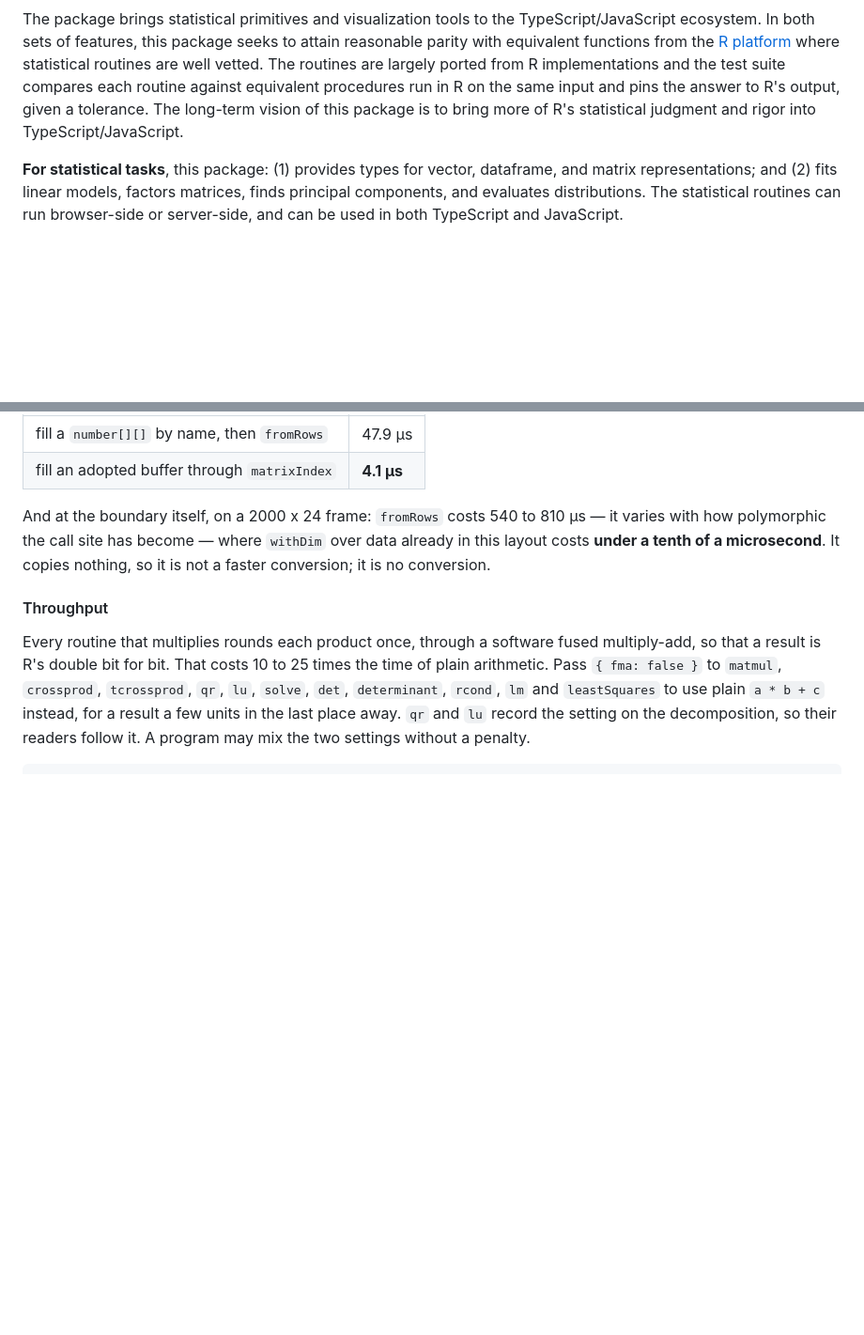
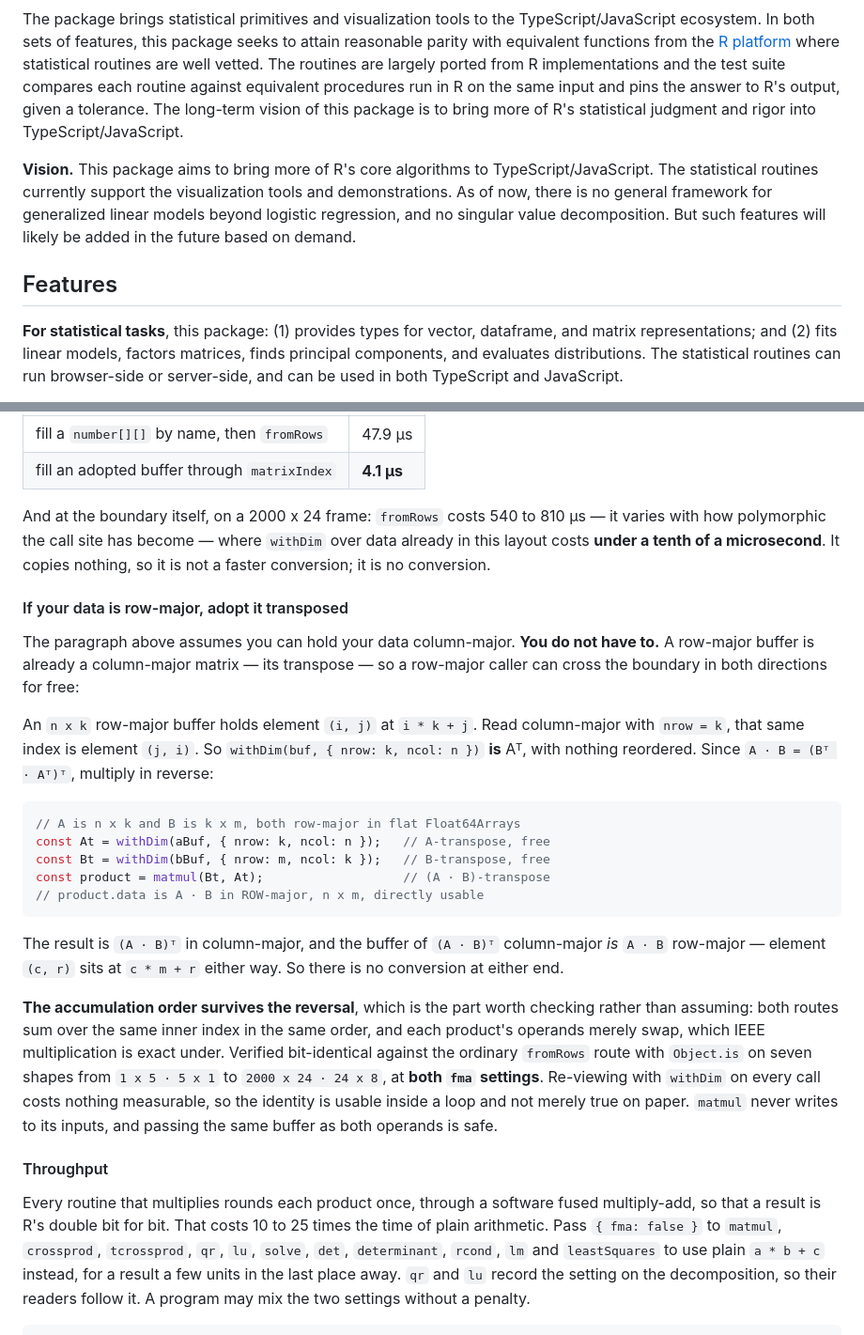
Before and after one commit to compstatslib/compstatslib-ts, a Markdown page: README.md, 2 parts joined by grey strips. Shown at 94% size. Drawn GitHub-style; blank space fills up the shorter version.

````diff
--- a/README.md
+++ b/README.md
@@ -6,6 +6,10 @@
 
 The package brings statistical primitives and visualization tools to the TypeScript/JavaScript ecosystem. In both sets of features, this package seeks to attain reasonable parity with equivalent functions from the [R platform](https://www.r-project.org) where statistical routines are well vetted. The routines are largely ported from R implementations and the test suite compares each routine against equivalent procedures run in R on the same input and pins the answer to R's output, given a tolerance. The long-term vision of this package is to bring more of R's statistical judgment and rigor into TypeScript/JavaScript.
 
+**Vision.** This package aims to bring more of R's core algorithms to TypeScript/JavaScript. The statistical routines currently support the visualization tools and demonstrations. As of now, there is no general framework for generalized linear models beyond logistic regression, and no singular value decomposition. But such features will likely be added in the future based on demand.
+
+## Features
+
 **For statistical tasks**, this package: (1) provides types for vector, dataframe, and matrix representations; and (2) fits linear models, factors matrices, finds principal components, and evaluates distributions. The statistical routines can run browser-side or server-side, and can be used in both TypeScript and JavaScript.
 
 - **Matrices and linear algebra.** A plain matrix type with multiplication, transpose, inverse, determinant, condition number, and the two workhorse factorizations (QR and LU) that every solver and model fit is built on, plus covariance and correlation matrices, symmetric eigendecomposition and principal components.
@@ -328,6 +337,24 @@ The buffer **aliases**: R copies on modify, JavaScript does not, and `withDim` d
 
 And at the boundary itself, on a 2000 x 24 frame: `fromRows` costs 540 to 810 µs — it varies with how polymorphic the call site has become — where `withDim` over data already in this layout costs **under a tenth of a microsecond**. It copies nothing, so it is not a faster conversion; it is no conversion.
 
+#### If your data is row-major, adopt it transposed
+
+The paragraph above assumes you can hold your data column-major. **You do not have to.** A row-major buffer is already a column-major matrix — its transpose — so a row-major caller can cross the boundary in both directions for free:
+
+An `n x k` row-major buffer holds element `(i, j)` at `i * k + j`. Read column-major with `nrow = k`, that same index is element `(j, i)`. So `withDim(buf, { nrow: k, ncol: n })` **is** Aᵀ, with nothing reordered. Since `A · B = (Bᵀ · Aᵀ)ᵀ`, multiply in reverse:
+
+```js
+// A is n x k and B is k x m, both row-major in flat Float64Arrays
+const At = withDim(aBuf, { nrow: k, ncol: n });   // A-transpose, free
+const Bt = withDim(bBuf, { nrow: m, ncol: k });   // B-transpose, free
+const product = matmul(Bt, At);                   // (A · B)-transpose
+// product.data is A · B in ROW-major, n x m, directly usable
+```
+
+The result is `(A · B)ᵀ` in column-major, and the buffer of `(A · B)ᵀ` column-major *is* `A · B` row-major — element `(c, r)` sits at `c * m + r` either way. So there is no conversion at either end.
+
+**The accumulation order survives the reversal**, which is the part worth checking rather than assuming: both routes sum over the same inner index in the same order, and each product's operands merely swap, which IEEE multiplication is exact under. Verified bit-identical against the ordinary `fromRows` route with `Object.is` on seven shapes from `1 x 5 · 5 x 1` to `2000 x 24 · 24 x 8`, at **both `fma` settings**. Re-viewing with `withDim` on every call costs nothing measurable, so the identity is usable inside a loop and not merely true on paper. `matmul` never writes to its inputs, and passing the same buffer as both operands is safe.
+
 #### Throughput
 
 Every routine that multiplies rounds each product once, through a software fused multiply-add, so that a result is R's double bit for bit. That costs 10 to 25 times the time of plain arithmetic. Pass `{ fma: false }` to `matmul`, `crossprod`, `tcrossprod`, `qr`, `lu`, `solve`, `det`, `determinant`, `rcond`, `lm` and `leastSquares` to use plain `a * b + c` instead, for a result a few units in the last place away. `qr` and `lu` record the setting on the decomposition, so their readers follow it. A program may mix the two settings without a penalty.
````
Also changed, not shown: other parts of README.md (+21 -12 lines), CHANGELOG.md (+37 -0 lines).
